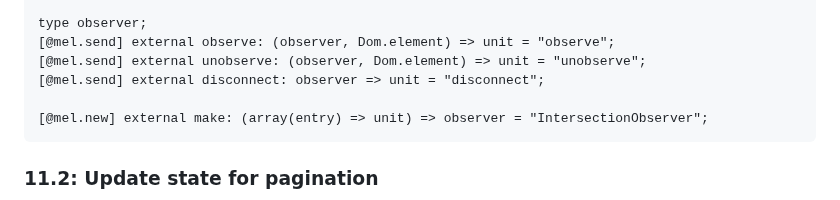
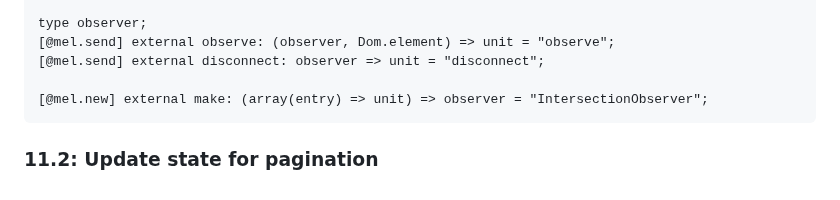
Before and after one commit to ahrefs/react-alicante-workshop, a Markdown page: README.md, the part around the change. Rendered like a GitHub page.

Commit message:
remove unused external

```diff
--- a/README.md
+++ b/README.md
@@ -1043,7 +1043,6 @@ type entry = {
 
 type observer;
 [@mel.send] external observe: (observer, Dom.element) => unit = "observe";
-[@mel.send] external unobserve: (observer, Dom.element) => unit = "unobserve";
 [@mel.send] external disconnect: observer => unit = "disconnect";
 
 [@mel.new] external make: (array(entry) => unit) => observer = "IntersectionObserver";
```
